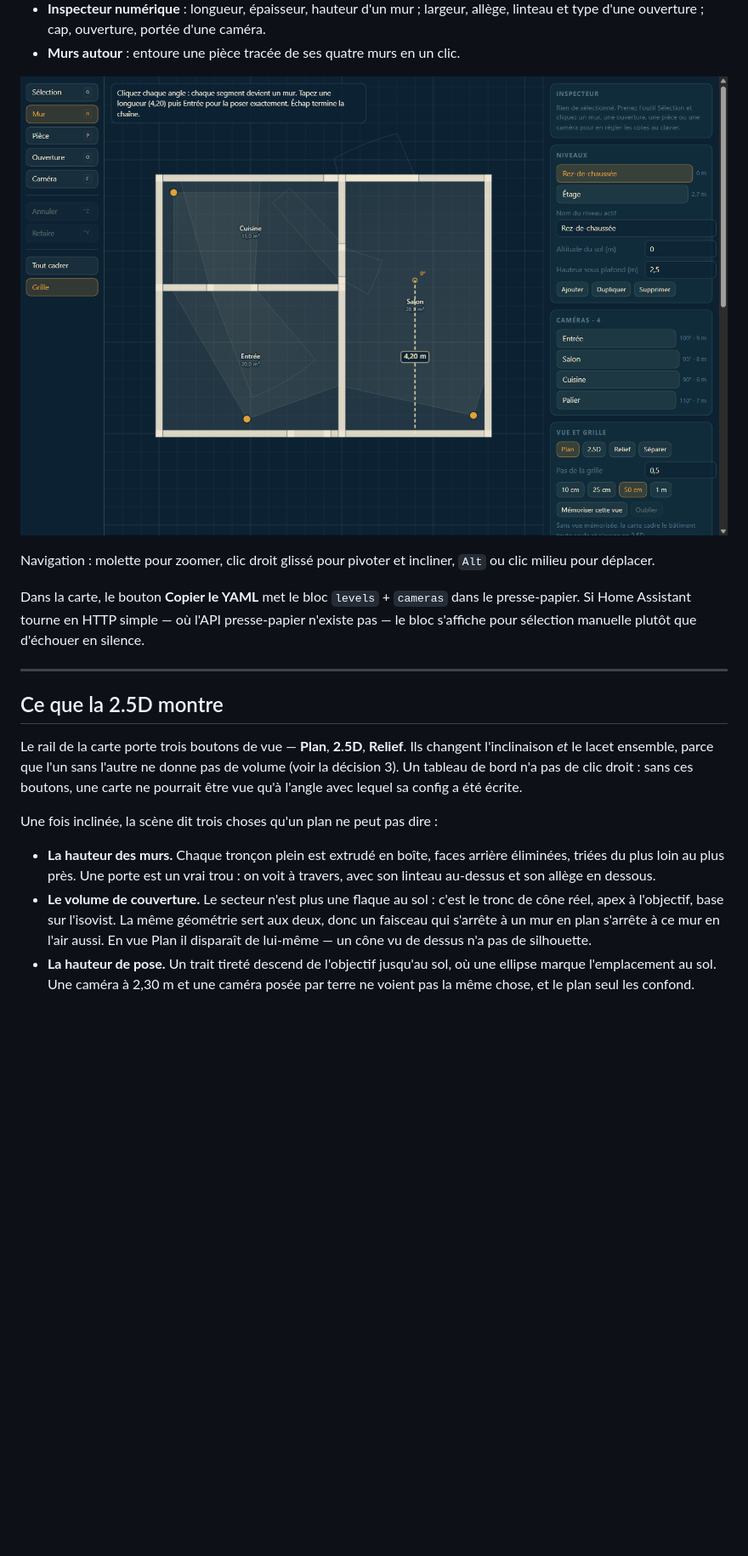
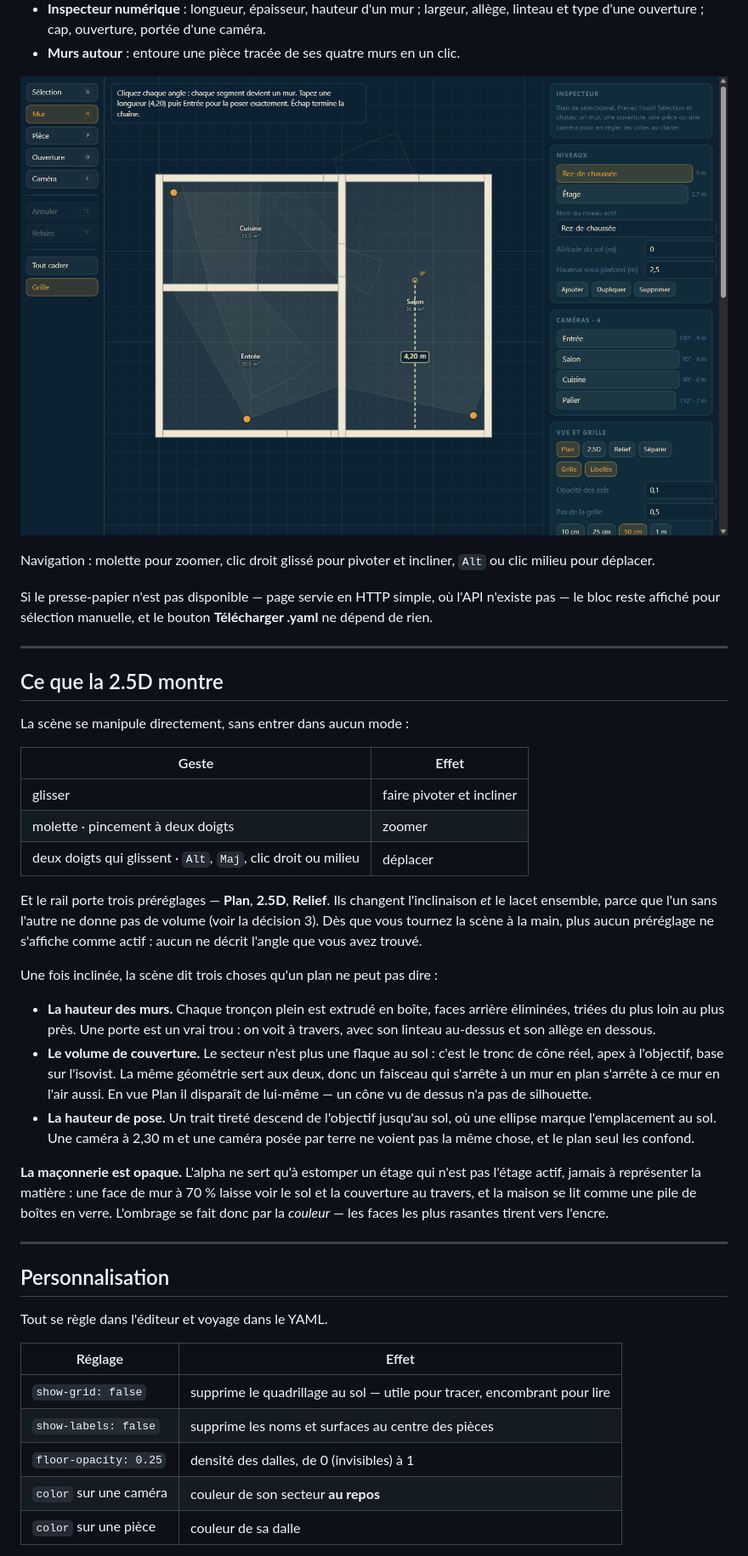
Before and after one commit to Supraneth/Semaphore, a Markdown page: README.md, the part around one of its changes. Shown at 85% size. Rendered like a GitHub page; pictures changed too: docs/editeur.png; blank space fills up the shorter version.

```diff
--- a/README.md
+++ b/README.md
@@ -157,20 +166,27 @@ Le bouton **Dessiner** reste dans la carte pour une retouche rapide sur place.
 Navigation : molette pour zoomer, clic droit glissé pour pivoter et incliner,
 `Alt` ou clic milieu pour déplacer.
 
-Dans la carte, le bouton **Copier le YAML** met le bloc `levels` + `cameras` dans
-le presse-papier. Si Home Assistant tourne en HTTP simple — où l'API
-presse-papier n'existe pas — le bloc s'affiche pour sélection manuelle plutôt que
-d'échouer en silence.
+Si le presse-papier n'est pas disponible — page servie en HTTP simple, où l'API
+n'existe pas — le bloc reste affiché pour sélection manuelle, et le bouton
+**Télécharger .yaml** ne dépend de rien.
 
 ---
 
 ## Ce que la 2.5D montre
 
-Le rail de la carte porte trois boutons de vue — **Plan**, **2.5D**, **Relief**.
-Ils changent l'inclinaison *et* le lacet ensemble, parce que l'un sans l'autre ne
-donne pas de volume (voir la décision 3). Un tableau de bord n'a pas de
-clic droit : sans ces boutons, une carte ne pourrait être vue qu'à l'angle avec
-lequel sa config a été écrite.
+La scène se manipule directement, sans entrer dans aucun mode :
+
+| Geste | Effet |
+|---|---|
+| glisser | faire pivoter et incliner |
+| molette · pincement à deux doigts | zoomer |
+| deux doigts qui glissent · `Alt`, `Maj`, clic droit ou milieu | déplacer |
+
+Et le rail porte trois préréglages — **Plan**, **2.5D**, **Relief**. Ils changent
+l'inclinaison *et* le lacet ensemble, parce que l'un sans l'autre ne donne pas de
+volume (voir la décision 3). Dès que vous tournez la scène à la main, plus aucun
+préréglage ne s'affiche comme actif : aucun ne décrit l'angle que vous avez
+trouvé.
 
 Une fois inclinée, la scène dit trois choses qu'un plan ne peut pas dire :
 
@@ -185,3 +201,24 @@ Une fois inclinée, la scène dit trois choses qu'un plan ne peut pas dire :
 - **La hauteur de pose.** Un trait tireté descend de l'objectif jusqu'au sol, où
   une ellipse marque l'emplacement au sol. Une caméra à 2,30 m et une caméra
   posée par terre ne voient pas la même chose, et le plan seul les confond.
+
+**La maçonnerie est opaque.** L'alpha ne sert qu'à estomper un étage qui n'est
+pas l'étage actif, jamais à représenter la matière : une face de mur à 70 %
+laisse voir le sol et la couverture au travers, et la maison se lit comme une
+pile de boîtes en verre. L'ombrage se fait donc par la *couleur* — les faces les
+plus rasantes tirent vers l'encre.
+
+---
+
+## Personnalisation
+
+Tout se règle dans l'éditeur et voyage dans le YAML.
+
+| Réglage | Effet |
+|---|---|
+| `show-grid: false` | supprime le quadrillage au sol — utile pour tracer, encombrant pour lire |
+| `show-labels: false` | supprime les noms et surfaces au centre des pièces |
+| `floor-opacity: 0.25` | densité des dalles, de 0 (invisibles) à 1 |
+| `color` sur une caméra | couleur de son secteur **au repos** |
+| `color` sur une pièce | couleur de sa dalle |
+
```
Also changed, not shown: other parts of README.md (+34 -8 lines), CLAUDE.md (+46 -10 lines), docs/semaphore.png, 13 other files.
